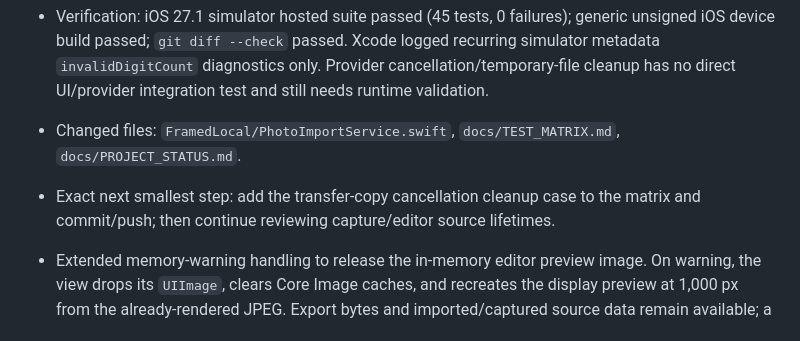
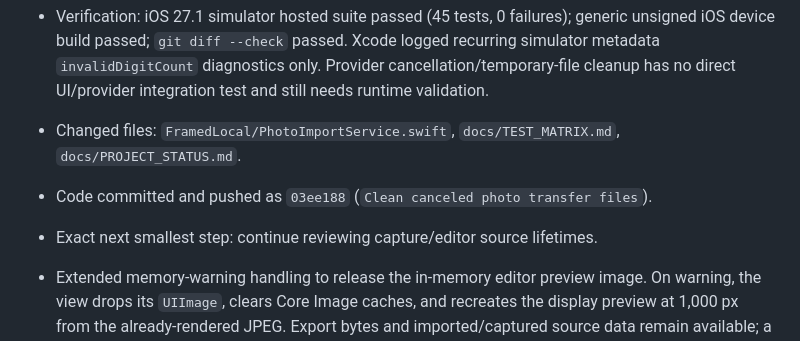
Before and after one commit to MithunDB/FramedLocal, a Markdown page: docs/PROJECT_STATUS.md, the part around the change. GitHub-like rendering.

Commit message:
Record photo transfer cleanup status

```diff
--- a/docs/PROJECT_STATUS.md
+++ b/docs/PROJECT_STATUS.md
@@ -27,7 +27,8 @@ Continue the private/local FramedLocal implementation through physical iPhone va
 - Hardened Photos-picker temporary-file cleanup. The `FileRepresentation` adapter now checks task cancellation immediately after copying the provider’s file and removes the destination on any copy/cancellation error before rethrowing. The caller’s existing `defer` still removes successfully returned temporary files after decode/downsample completes.
 - Verification: iOS 27.1 simulator hosted suite passed (45 tests, 0 failures); generic unsigned iOS device build passed; `git diff --check` passed. Xcode logged recurring simulator metadata `invalidDigitCount` diagnostics only. Provider cancellation/temporary-file cleanup has no direct UI/provider integration test and still needs runtime validation.
 - Changed files: `FramedLocal/PhotoImportService.swift`, `docs/TEST_MATRIX.md`, `docs/PROJECT_STATUS.md`.
-- Exact next smallest step: add the transfer-copy cancellation cleanup case to the matrix and commit/push; then continue reviewing capture/editor source lifetimes.
+- Code committed and pushed as `03ee188` (`Clean canceled photo transfer files`).
+- Exact next smallest step: continue reviewing capture/editor source lifetimes.
 
 - Extended memory-warning handling to release the in-memory editor preview image. On warning, the view drops its `UIImage`, clears Core Image caches, and recreates the display preview at 1,000 px from the already-rendered JPEG. Export bytes and imported/captured source data remain available; a generation check prevents a delayed low-memory decode from restoring a preview after the user discards or changes the render. Added a decoder test for the smaller preview bound.
 - Verification: iOS 27.1 simulator hosted suite passed (45 tests, 0 failures); generic unsigned iOS device build passed; `git diff --check` passed. Xcode emitted recurring simulator metadata `invalidDigitCount` diagnostics only. Actual memory-warning delivery/reclamation and on-device preview appearance remain to be checked on iPhone.
```
